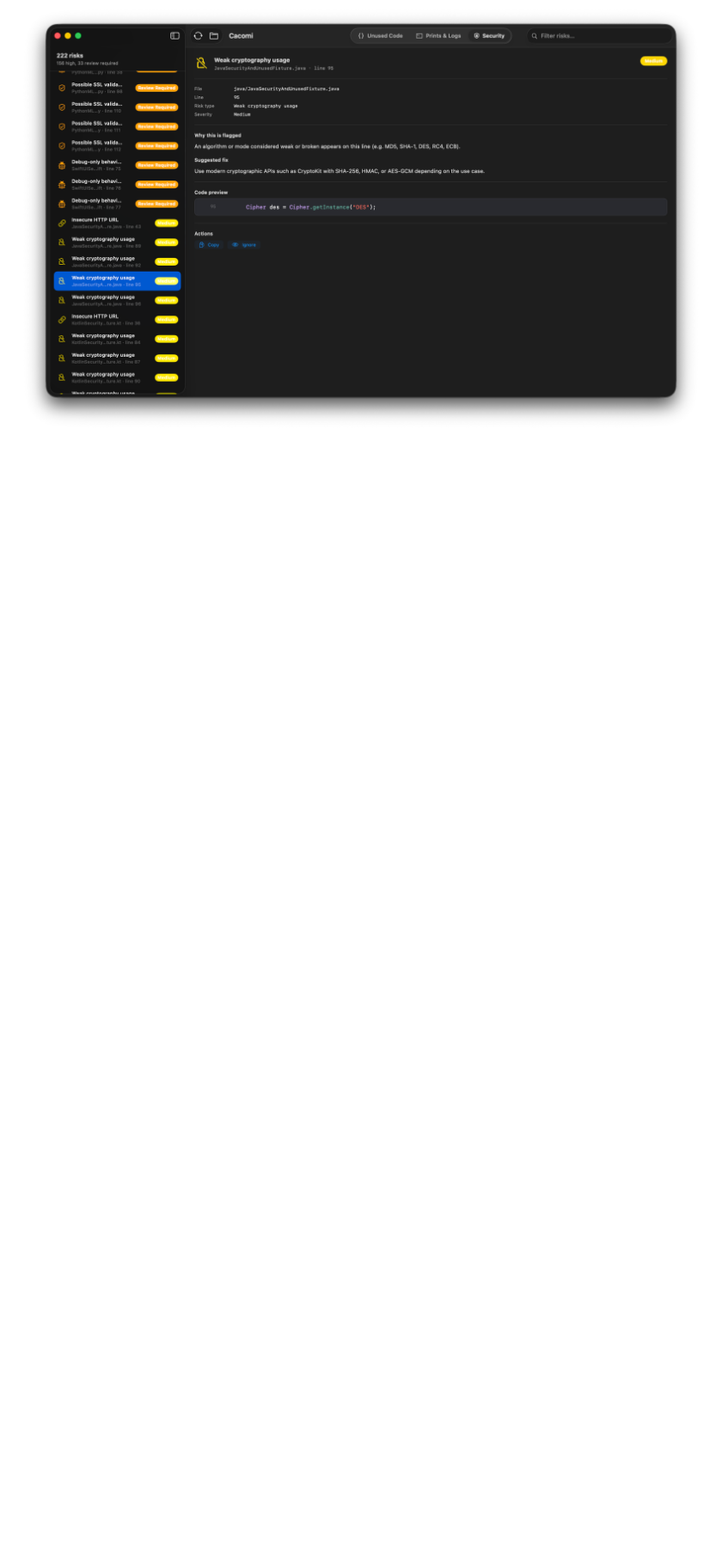
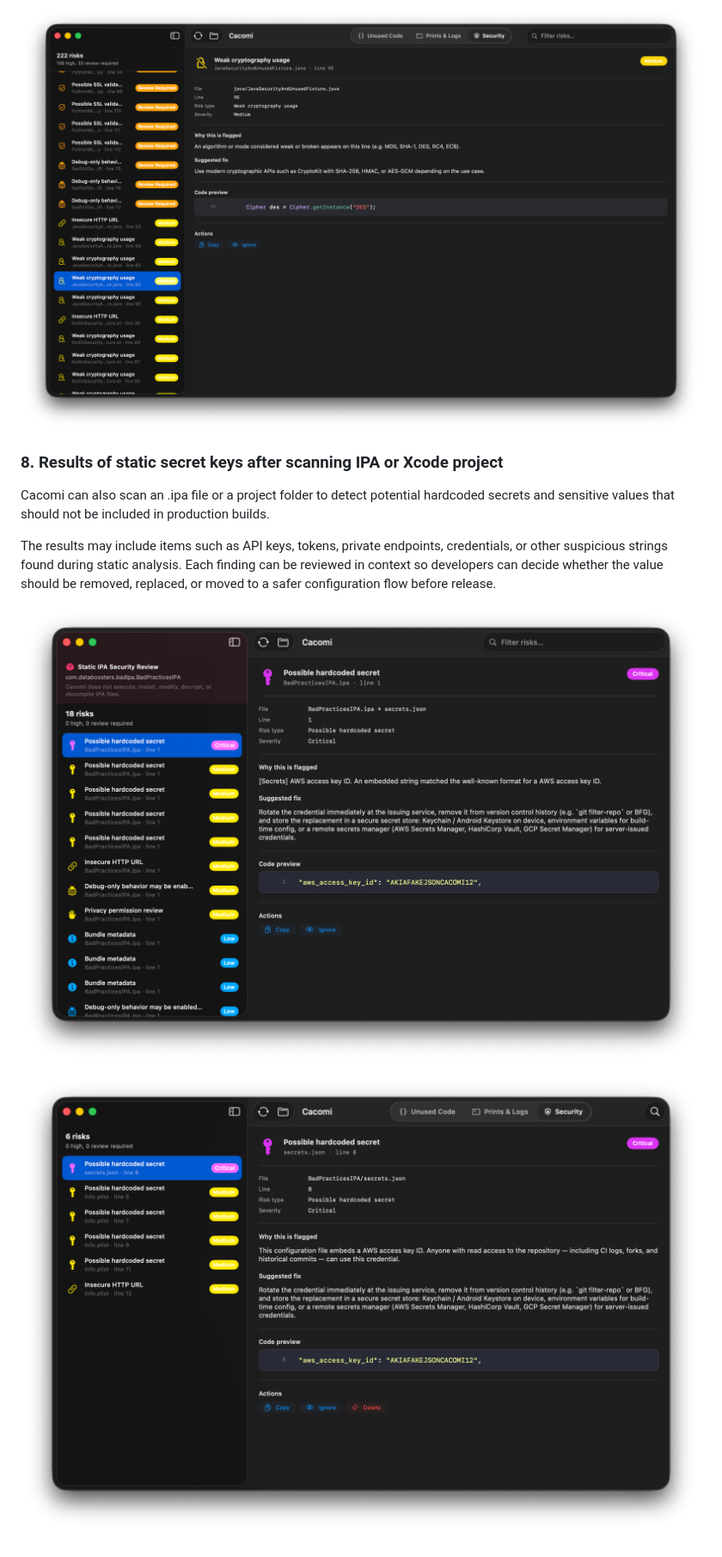
Before and after one commit to richimf/CacomiExamples, a Markdown page: README.md, the part around one of its changes. Shown at 86% size. Drawn GitHub-style; pictures changed too: screenshots/11.png (added), screenshots/12.png (added); blank space fills up the shorter version.

Commit message:
ipa scanning

```diff
--- a/README.md
+++ b/README.md
@@ -83,3 +96,14 @@ This feature is designed as a lightweight static analysis helper for developers.
 ![Security Results](screenshots/9.png)
 
 ![Security Code Preview](screenshots/10.png)
+
+
+### 8. Results of static secret keys after scanning IPA or Xcode project
+
+Cacomi can also scan an .ipa file or a project folder to detect potential hardcoded secrets and sensitive values that should not be included in production builds.
+
+The results may include items such as API keys, tokens, private endpoints, credentials, or other suspicious strings found during static analysis. Each finding can be reviewed in context so developers can decide whether the value should be removed, replaced, or moved to a safer configuration flow before release.
+
+![Security Results](screenshots/11.png)
+
+![Security Code Preview](screenshots/12.png)
```
Also changed, not shown: other parts of README.md (+13 -0 lines), 12 other files.
